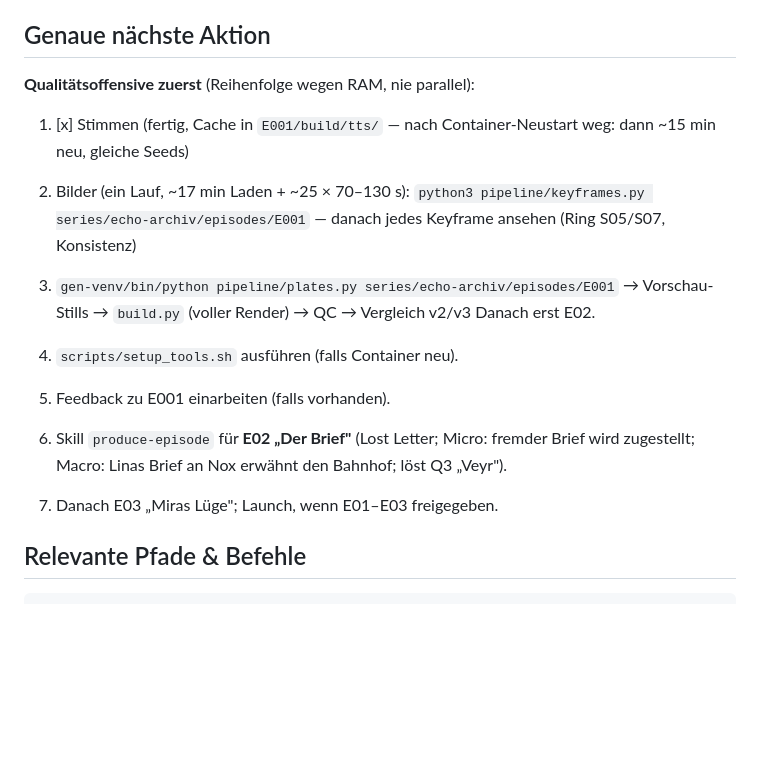
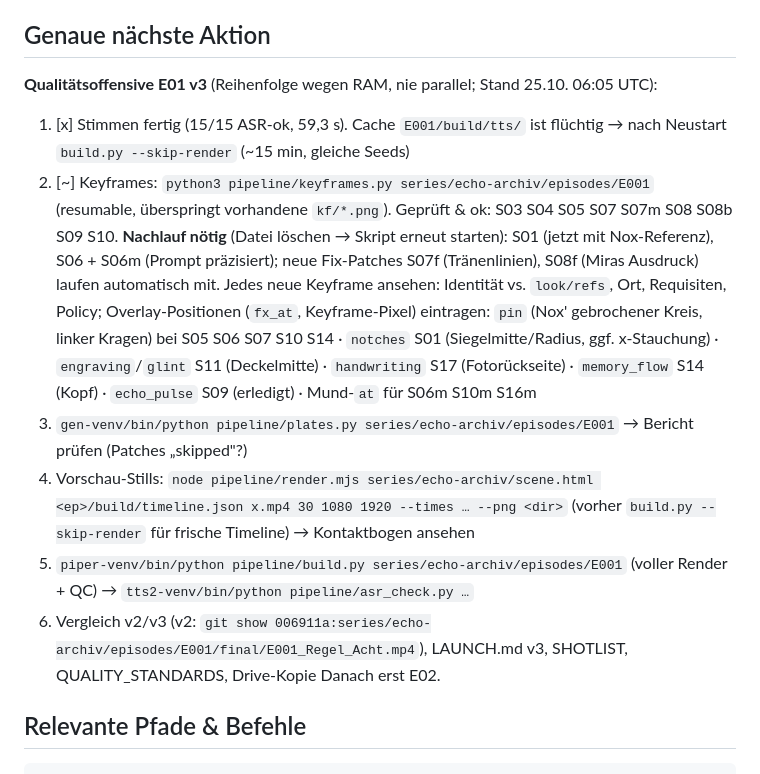
Before and after one commit to 23mta23-cpu/Brainstorming, a Markdown page: NEXT_SESSION.md, the part around the change. Drawn GitHub-style; blank space fills up the shorter version.

Commit message:
NEXT_SESSION: exakter Stand der Keyframe-Pruefung, Nachlauf-Liste, Overlay-Kalibrierung
Co-Authored-By: Claude Opus 5.5 <noreply@anthropic.com>
Claude-Session: https://claude.ai/code/session_01KZ3fWg2SbJzKktyV4ZaEpS

````diff
--- a/NEXT_SESSION.md
+++ b/NEXT_SESSION.md
@@ -48,16 +48,19 @@ Arbeitsplan (Status hier fortschreiben):
 6. [ ] Ehrlicher Vergleich v2 vs. v3 (Kontaktbogen) → Freigabepaket
 
 ## Genaue nächste Aktion
-**Qualitätsoffensive zuerst** (Reihenfolge wegen RAM, nie parallel):
-1. [x] Stimmen (fertig, Cache in `E001/build/tts/` — nach Container-Neustart weg: dann ~15 min neu, gleiche Seeds)
-2. Bilder (ein Lauf, ~17 min Laden + ~25 × 70–130 s): `python3 pipeline/keyframes.py series/echo-archiv/episodes/E001` — danach jedes Keyframe ansehen (Ring S05/S07, Konsistenz)
-3. `gen-venv/bin/python pipeline/plates.py series/echo-archiv/episodes/E001` → Vorschau-Stills → `build.py` (voller Render) → QC → Vergleich v2/v3
+**Qualitätsoffensive E01 v3** (Reihenfolge wegen RAM, nie parallel; Stand 25.10. 06:05 UTC):
+1. [x] Stimmen fertig (15/15 ASR-ok, 59,3 s). Cache `E001/build/tts/` ist flüchtig → nach Neustart `build.py --skip-render` (~15 min, gleiche Seeds)
+2. [~] Keyframes: `python3 pipeline/keyframes.py series/echo-archiv/episodes/E001` (resumable, überspringt vorhandene `kf/*.png`).
+   Geprüft & ok: S03 S04 S05 S07 S07m S08 S08b S09 S10. **Nachlauf nötig** (Datei löschen → Skript erneut starten):
+   S01 (jetzt mit Nox-Referenz), S06 + S06m (Prompt präzisiert); neue Fix-Patches S07f (Tränenlinien), S08f (Miras Ausdruck) laufen automatisch mit.
+   Jedes neue Keyframe ansehen: Identität vs. `look/refs`, Ort, Requisiten, Policy; Overlay-Positionen (`fx_at`, Keyframe-Pixel) eintragen:
+   `pin` (Nox' gebrochener Kreis, linker Kragen) bei S05 S06 S07 S10 S14 · `notches` S01 (Siegelmitte/Radius, ggf. x-Stauchung) ·
+   `engraving`/`glint` S11 (Deckelmitte) · `handwriting` S17 (Fotorückseite) · `memory_flow` S14 (Kopf) · `echo_pulse` S09 (erledigt) · Mund-`at` für S06m S10m S16m
+3. `gen-venv/bin/python pipeline/plates.py series/echo-archiv/episodes/E001` → Bericht prüfen (Patches „skipped"?)
+4. Vorschau-Stills: `node pipeline/render.mjs series/echo-archiv/scene.html <ep>/build/timeline.json x.mp4 30 1080 1920 --times … --png <dir>` (vorher `build.py --skip-render` für frische Timeline) → Kontaktbogen ansehen
+5. `piper-venv/bin/python pipeline/build.py series/echo-archiv/episodes/E001` (voller Render + QC) → `tts2-venv/bin/python pipeline/asr_check.py …`
+6. Vergleich v2/v3 (v2: `git show 006911a:series/echo-archiv/episodes/E001/final/E001_Regel_Acht.mp4`), LAUNCH.md v3, SHOTLIST, QUALITY_STANDARDS, Drive-Kopie
 Danach erst E02.
-
-1. `scripts/setup_tools.sh` ausführen (falls Container neu).
-2. Feedback zu E001 einarbeiten (falls vorhanden).
-3. Skill `produce-episode` für **E02 „Der Brief"** (Lost Letter; Micro: fremder Brief wird zugestellt; Macro: Linas Brief an Nox erwähnt den Bahnhof; löst Q3 „Veyr").
-4. Danach E03 „Miras Lüge"; Launch, wenn E01–E03 freigegeben.
 
 ## Relevante Pfade & Befehle
 ```bash
````
